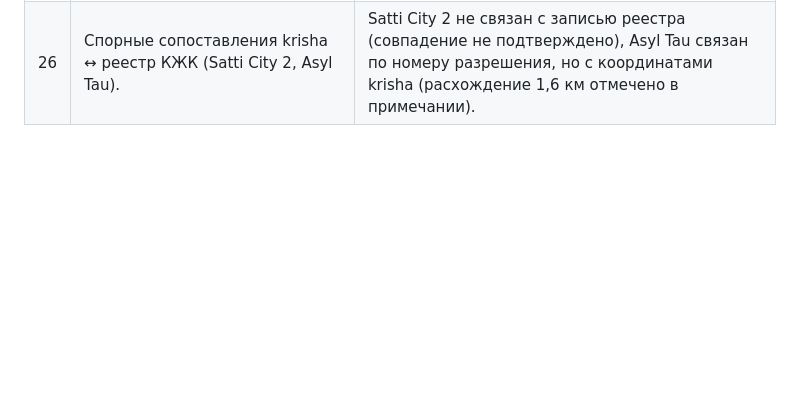
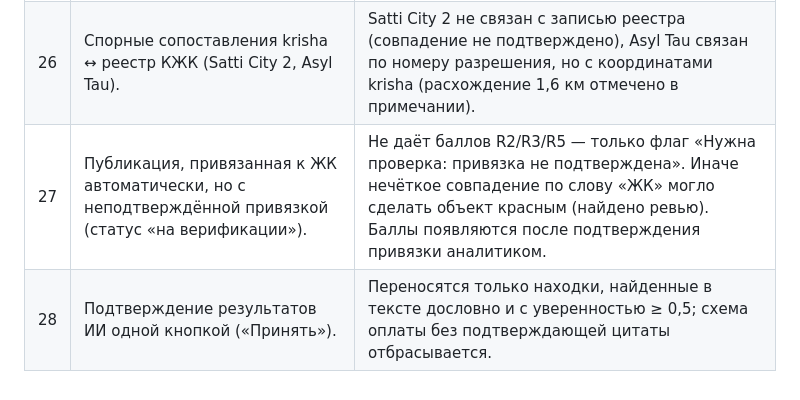
Before and after one commit to amblackrust/saq-qurylys, a Markdown page: docs/OPEN_QUESTIONS.md, the part around the change. Drawn GitHub-style; blank space fills up the shorter version.

Commit message:
docs: log decisions on unverified ad links and bulk LLM acceptance

```diff
--- a/docs/OPEN_QUESTIONS.md
+++ b/docs/OPEN_QUESTIONS.md
@@ -30,3 +30,5 @@
 | 24 | Сырые ответы реестра КЖК (`registry_response`) содержат контакты застройщиков. | Хранятся побайтно как получены (иначе это уже не доказательство). Это публичные данные о юрлицах; в поля карточек контакты не переносятся, в seed (`--demo`) их нет. |
 | 25 | Неподтверждённые БИН со стороннего агрегатора (statsnet.co). | В карточку застройщика не вносятся; цитируются в примечании к документу «на проверке» с источником. |
 | 26 | Спорные сопоставления krisha ↔ реестр КЖК (Satti City 2, Asyl Tau). | Satti City 2 не связан с записью реестра (совпадение не подтверждено), Asyl Tau связан по номеру разрешения, но с координатами krisha (расхождение 1,6 км отмечено в примечании). |
+| 27 | Публикация, привязанная к ЖК автоматически, но с неподтверждённой привязкой (статус «на верификации»). | Не даёт баллов R2/R3/R5 — только флаг «Нужна проверка: привязка не подтверждена». Иначе нечёткое совпадение по слову «ЖК» могло сделать объект красным (найдено ревью). Баллы появляются после подтверждения привязки аналитиком. |
+| 28 | Подтверждение результатов ИИ одной кнопкой («Принять»). | Переносятся только находки, найденные в тексте дословно и с уверенностью ≥ 0,5; схема оплаты без подтверждающей цитаты отбрасывается. |
```
